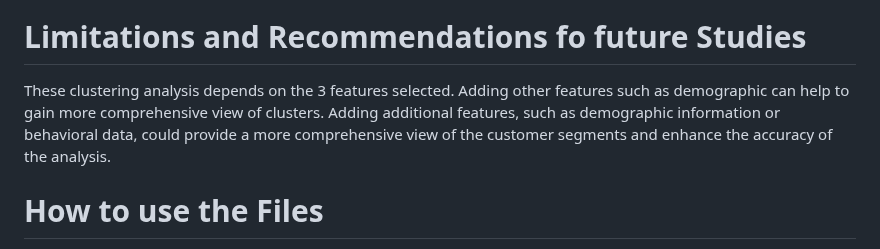
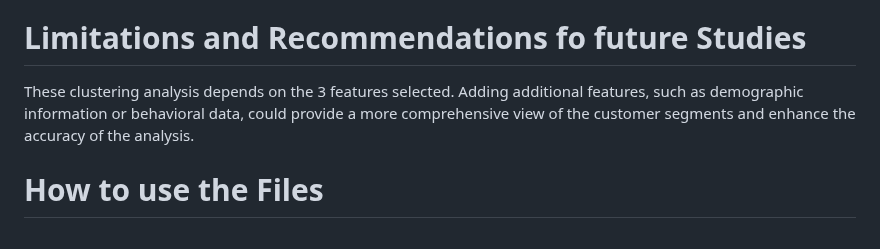
Before and after one commit to florenciairene27/Customer-Segmentation-using-RFM-Analysis-and-Clustering-Algorithms, a Markdown page: README.md, the part around the change. Drawn GitHub-style.

```diff
--- a/README.md
+++ b/README.md
@@ -141,7 +141,7 @@ To conclude, this analysis identifies four distinct customer segments based on p
 
 # Limitations and Recommendations fo future Studies
 
-These clustering analysis depends on the 3 features selected. Adding other features such as demographic can help to gain more comprehensive view of clusters. Adding additional features, such as demographic information or behavioral data, could provide a more comprehensive view of the customer segments and enhance the accuracy of the analysis.
+These clustering analysis depends on the 3 features selected. Adding additional features, such as demographic information or behavioral data, could provide a more comprehensive view of the customer segments and enhance the accuracy of the analysis.
 
 # How to use the Files
 - EDA.html & EDA.qmd : This is exploratory data analysis part, download these files first that you can open it on your browser.
```
